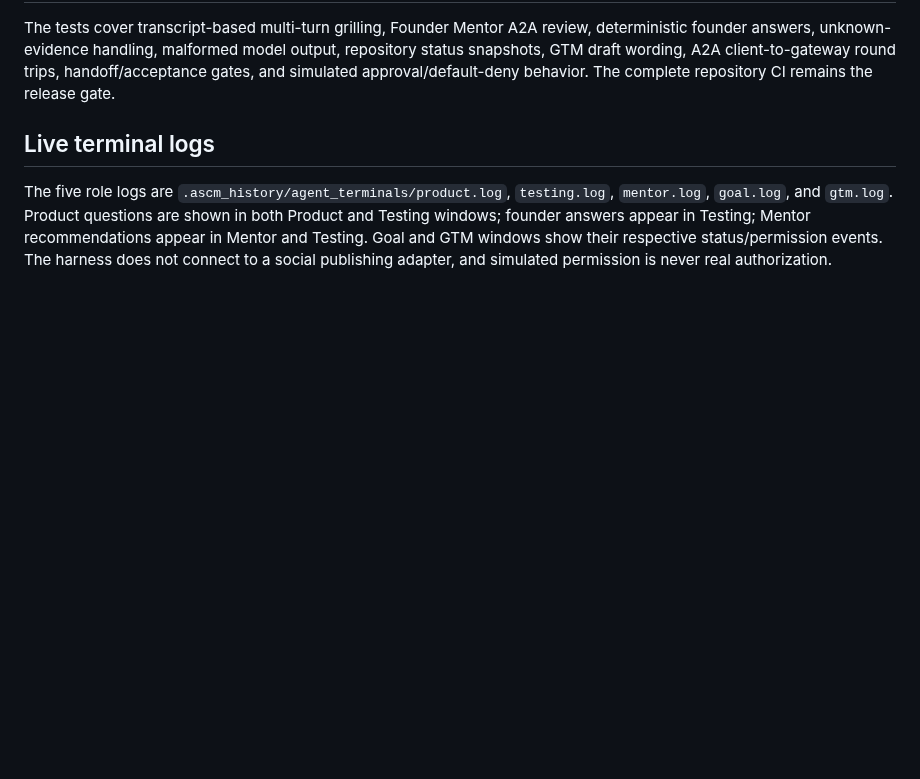
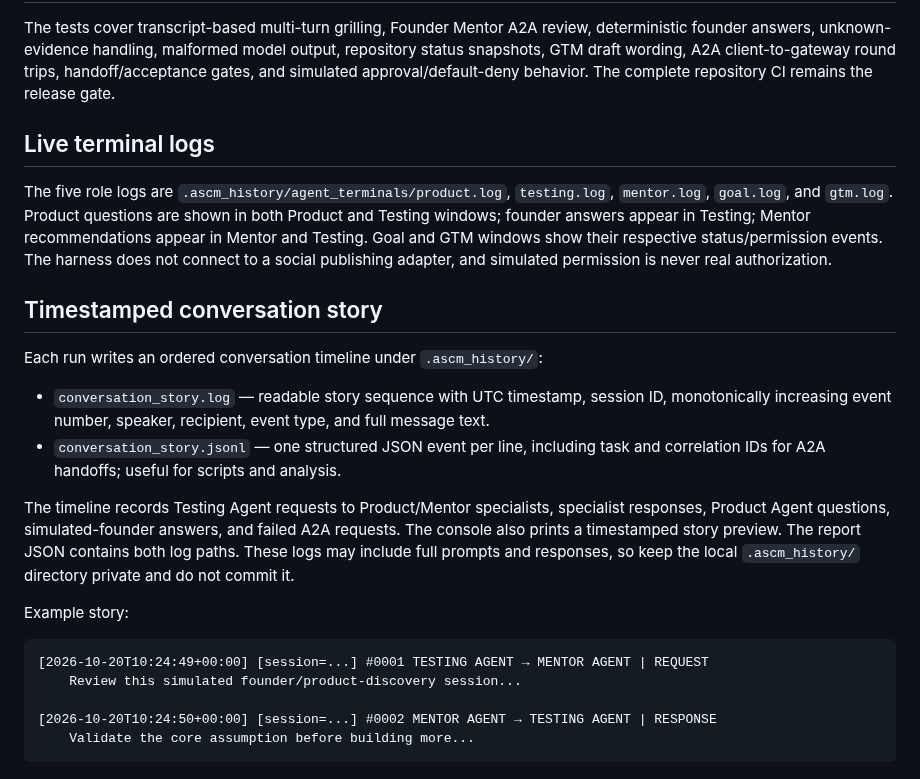
Before and after one commit to gopikomanduri/ascm-poc, a Markdown page: docs/continuous-founder-testing-agent.md, the part around the change. GitHub-like rendering; blank space fills up the shorter version.

Commit message:
Document timestamped agent conversation story logs

````diff
--- a/docs/continuous-founder-testing-agent.md
+++ b/docs/continuous-founder-testing-agent.md
@@ -51,3 +51,23 @@ The tests cover transcript-based multi-turn grilling, Founder Mentor A2A review,
 ## Live terminal logs
 
 The five role logs are `.ascm_history/agent_terminals/product.log`, `testing.log`, `mentor.log`, `goal.log`, and `gtm.log`. Product questions are shown in both Product and Testing windows; founder answers appear in Testing; Mentor recommendations appear in Mentor and Testing. Goal and GTM windows show their respective status/permission events. The harness does not connect to a social publishing adapter, and simulated permission is never real authorization.
+
+
+## Timestamped conversation story
+
+Each run writes an ordered conversation timeline under `.ascm_history/`:
+
+- `conversation_story.log` — readable story sequence with UTC timestamp, session ID, monotonically increasing event number, speaker, recipient, event type, and full message text.
+- `conversation_story.jsonl` — one structured JSON event per line, including task and correlation IDs for A2A handoffs; useful for scripts and analysis.
+
+The timeline records Testing Agent requests to Product/Mentor specialists, specialist responses, Product Agent questions, simulated-founder answers, and failed A2A requests. The console also prints a timestamped story preview. The report JSON contains both log paths. These logs may include full prompts and responses, so keep the local `.ascm_history/` directory private and do not commit it.
+
+Example story:
+
+```text
+[2026-10-20T10:24:49+00:00] [session=...] #0001 TESTING AGENT → MENTOR AGENT | REQUEST
+    Review this simulated founder/product-discovery session...
+
+[2026-10-20T10:24:50+00:00] [session=...] #0002 MENTOR AGENT → TESTING AGENT | RESPONSE
+    Validate the core assumption before building more...
+```
````
